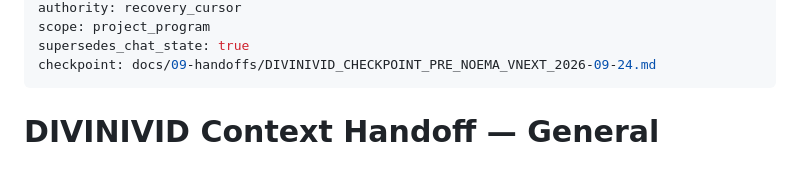
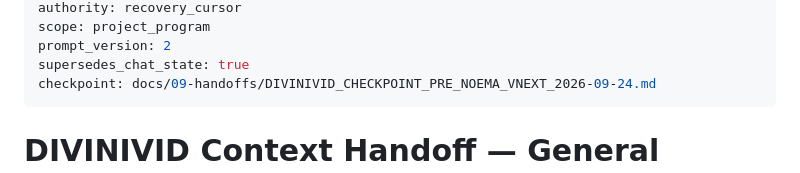
Before and after one commit to Picazo333/agency-foundation, a Markdown page: docs/09-handoffs/DIVINIVID_CONTEXT_HANDOFF_GENERAL_PROGRAM_2026-09-24.md, the part around one of its changes. GitHub-like rendering.

Commit message:
handoff(divinivid): harden general program startup prompt

```diff
--- a/docs/09-handoffs/DIVINIVID_CONTEXT_HANDOFF_GENERAL_PROGRAM_2026-09-24.md
+++ b/docs/09-handoffs/DIVINIVID_CONTEXT_HANDOFF_GENERAL_PROGRAM_2026-09-24.md
@@ -6,5 +6,6 @@ updated: 2026-09-24
 authority: recovery_cursor
 scope: project_program
+prompt_version: 2
 supersedes_chat_state: true
 checkpoint: docs/09-handoffs/DIVINIVID_CHECKPOINT_PRE_NOEMA_VNEXT_2026-09-24.md
 ---
```
Also changed, not shown: other parts of docs/09-handoffs/DIVINIVID_CONTEXT_HANDOFF_GENERAL_PROGRAM_2026-09-24.md (+156 -2 lines).
